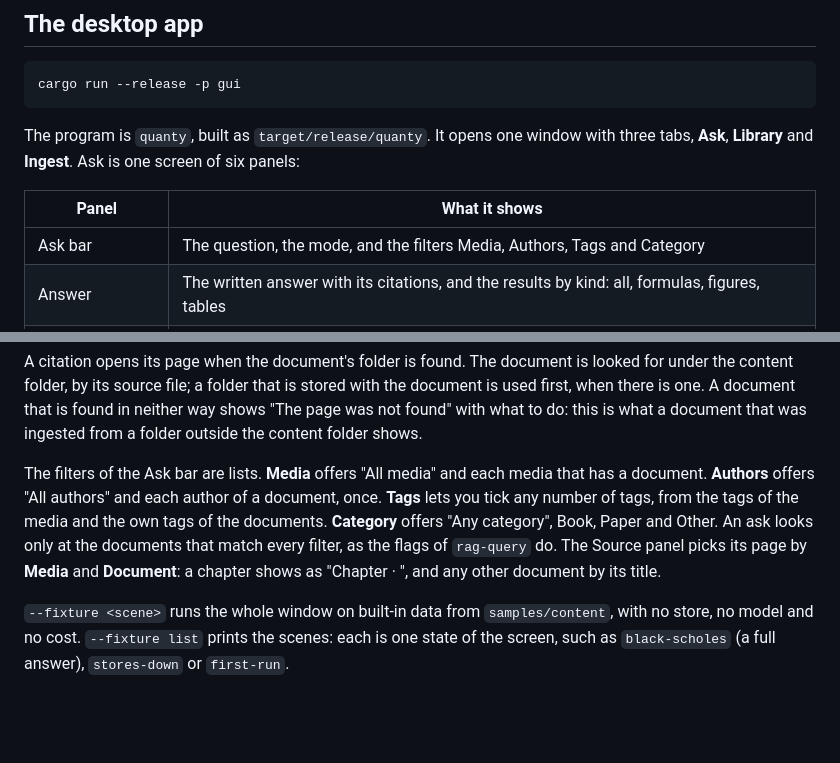
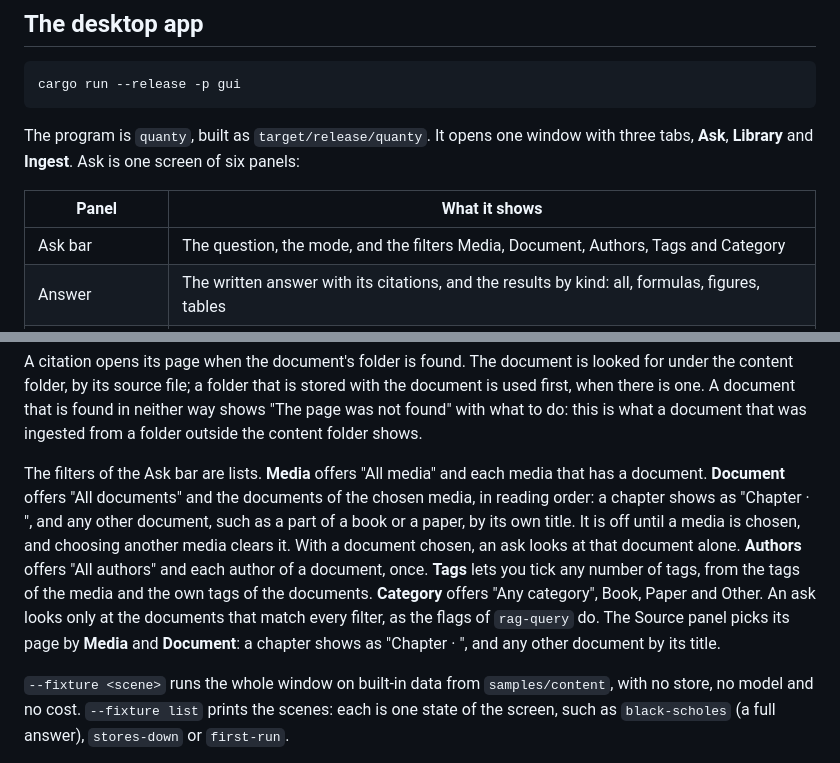
Before and after one commit to coderaidershaun/quanty, a Markdown page: docs/reference.md, 2 parts joined by grey strips. Drawn GitHub-style; blank space fills up the shorter version.

```diff
--- a/docs/reference.md
+++ b/docs/reference.md
@@ -294,7 +294,7 @@ The program is `quanty`, built as `target/release/quanty`. It opens one window w
 
 | Panel | What it shows |
 | --- | --- |
-| Ask bar | The question, the mode, and the filters Media, Authors, Tags and Category |
+| Ask bar | The question, the mode, and the filters Media, Document, Authors, Tags and Category |
 | Answer | The written answer with its citations, and the results by kind: all, formulas, figures, tables |
 | Source in Context | The page a citation stands on, with its figures, formulas, tables and concepts |
 | Concept Graph | The concepts of the answer and how they link |
@@ -326,7 +326,7 @@ The program reads `.env`, `content/` and `data/` from its home folder. It finds
 
 A citation opens its page when the document's folder is found. The document is looked for under the content folder, by its source file; a folder that is stored with the document is used first, when there is one. A document that is found in neither way shows "The page was not found" with what to do: this is what a document that was ingested from a folder outside the content folder shows.
 
-The filters of the Ask bar are lists. **Media** offers "All media" and each media that has a document. **Authors** offers "All authors" and each author of a document, once. **Tags** lets you tick any number of tags, from the tags of the media and the own tags of the documents. **Category** offers "Any category", Book, Paper and Other. An ask looks only at the documents that match every filter, as the flags of `rag-query` do. The Source panel picks its page by **Media** and **Document**: a chapter shows as "Chapter <number> · <name>", and any other document by its title.
+The filters of the Ask bar are lists. **Media** offers "All media" and each media that has a document. **Document** offers "All documents" and the documents of the chosen media, in reading order: a chapter shows as "Chapter <number> · <name>", and any other document, such as a part of a book or a paper, by its own title. It is off until a media is chosen, and choosing another media clears it. With a document chosen, an ask looks at that document alone. **Authors** offers "All authors" and each author of a document, once. **Tags** lets you tick any number of tags, from the tags of the media and the own tags of the documents. **Category** offers "Any category", Book, Paper and Other. An ask looks only at the documents that match every filter, as the flags of `rag-query` do. The Source panel picks its page by **Media** and **Document**: a chapter shows as "Chapter <number> · <name>", and any other document by its title.
 
 `--fixture <scene>` runs the whole window on built-in data from `samples/content`, with no store, no model and no cost. `--fixture list` prints the scenes: each is one state of the screen, such as `black-scholes` (a full answer), `stores-down` or `first-run`.
 
```
Also changed, not shown: other parts of docs/reference.md (+1 -1 lines), README.md (+5 -2 lines), docs/mcp.md (+3 -2 lines).
